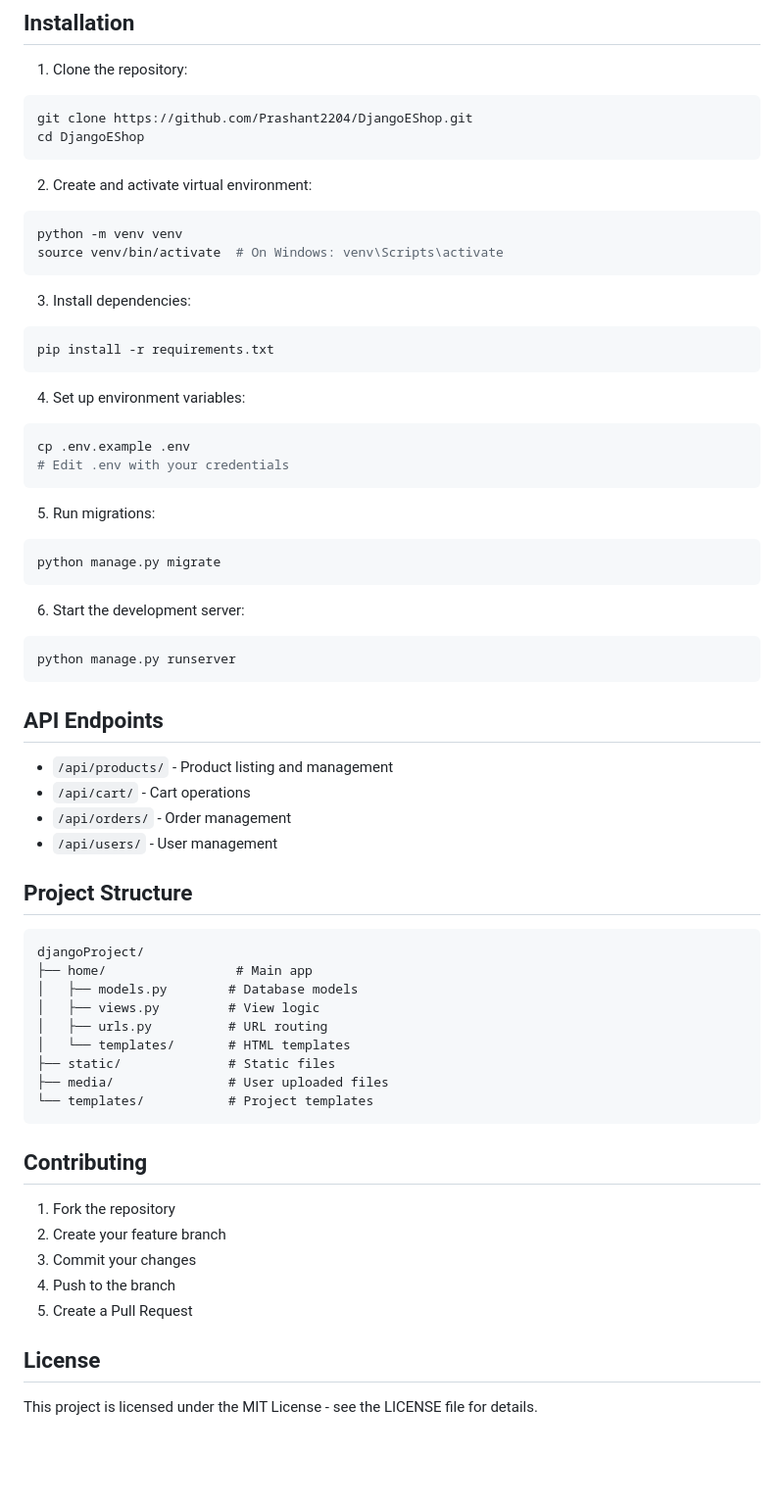
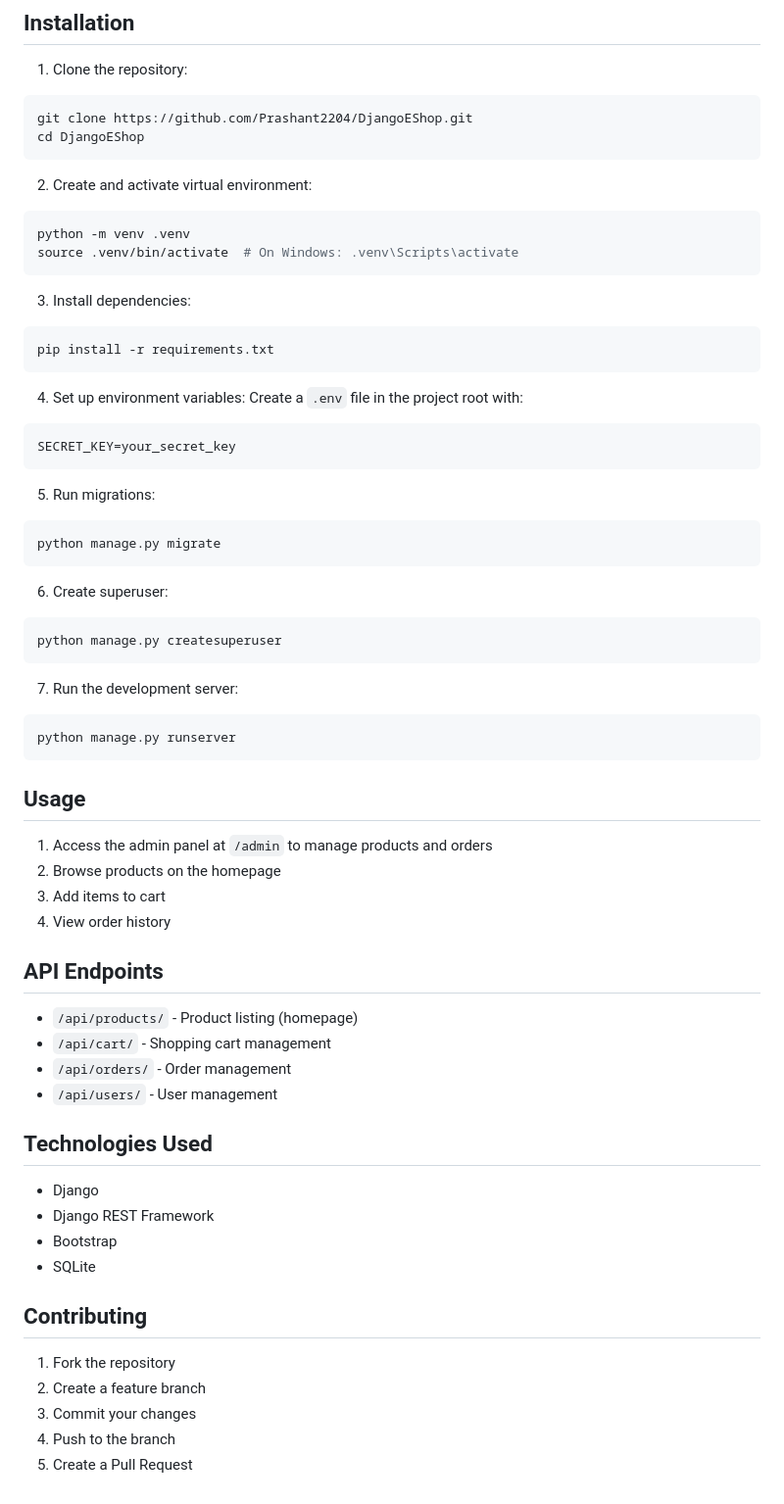
Before and after one commit to Prashant2204/DjangoEShop, a Markdown page: README.md, the part around the change printed below. Shown: that part at 98% size. Drawn GitHub-style; blank space fills up the shorter version.

````diff
--- a/README.md
+++ b/README.md
@@ -30,8 +39,8 @@ cd DjangoEShop
 
 2. Create and activate virtual environment:
 ```bash
-python -m venv venv
-source venv/bin/activate  # On Windows: venv\Scripts\activate
+python -m venv .venv
+source .venv/bin/activate  # On Windows: .venv\Scripts\activate
 ```
 
 3. Install dependencies:
@@ -40,9 +49,9 @@ pip install -r requirements.txt
 ```
 
 4. Set up environment variables:
-```bash
-cp .env.example .env
-# Edit .env with your credentials
+Create a `.env` file in the project root with:
+```
+SECRET_KEY=your_secret_key
 ```
 
 5. Run migrations:
@@ -50,40 +59,41 @@ cp .env.example .env
 python manage.py migrate
 ```
 
-6. Start the development server:
+6. Create superuser:
+```bash
+python manage.py createsuperuser
+```
+
+7. Run the development server:
 ```bash
 python manage.py runserver
 ```
 
+## Usage
+
+1. Access the admin panel at `/admin` to manage products and orders
+2. Browse products on the homepage
+3. Add items to cart
+4. View order history
+
 ## API Endpoints
 
-- `/api/products/` - Product listing and management
-- `/api/cart/` - Cart operations
+- `/api/products/` - Product listing (homepage)
+- `/api/cart/` - Shopping cart management
 - `/api/orders/` - Order management
 - `/api/users/` - User management
 
-## Project Structure
+## Technologies Used
 
-```
-djangoProject/
-├── home/                 # Main app
-│   ├── models.py        # Database models
-│   ├── views.py         # View logic
-│   ├── urls.py          # URL routing
-│   └── templates/       # HTML templates
-├── static/              # Static files
-├── media/               # User uploaded files
-└── templates/           # Project templates
-```
+- Django
+- Django REST Framework
+- Bootstrap
+- SQLite
 
 ## Contributing
 
 1. Fork the repository
-2. Create your feature branch
+2. Create a feature branch
 3. Commit your changes
 4. Push to the branch
 5. Create a Pull Request
-
-## License
-
-This project is licensed under the MIT License - see the LICENSE file for details.
````
Also changed, not shown: other parts of README.md (+24 -15 lines), docs/02-cart.png (added), docs/03-order-history.png (added), docs/04-login.png (added), 13 other files.
